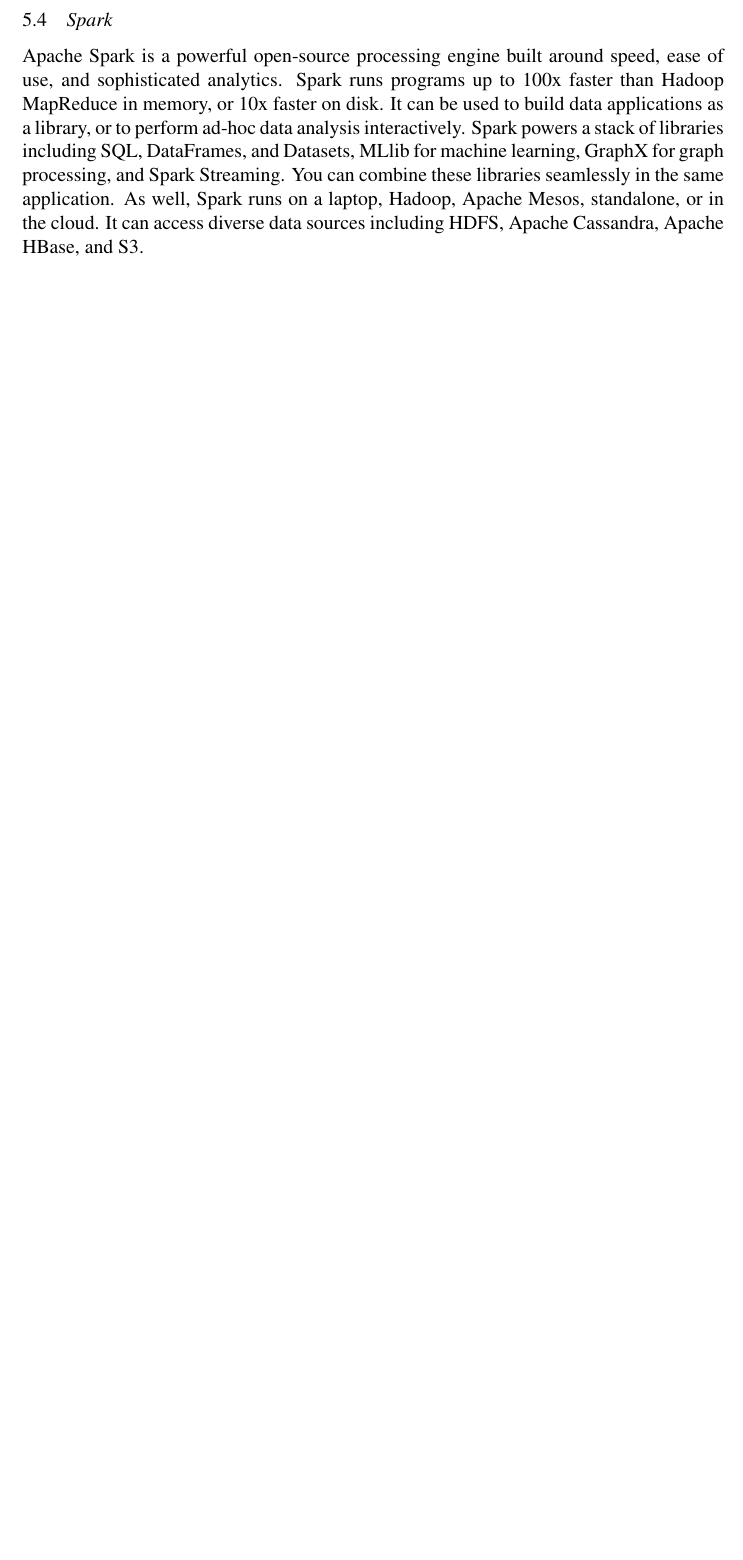
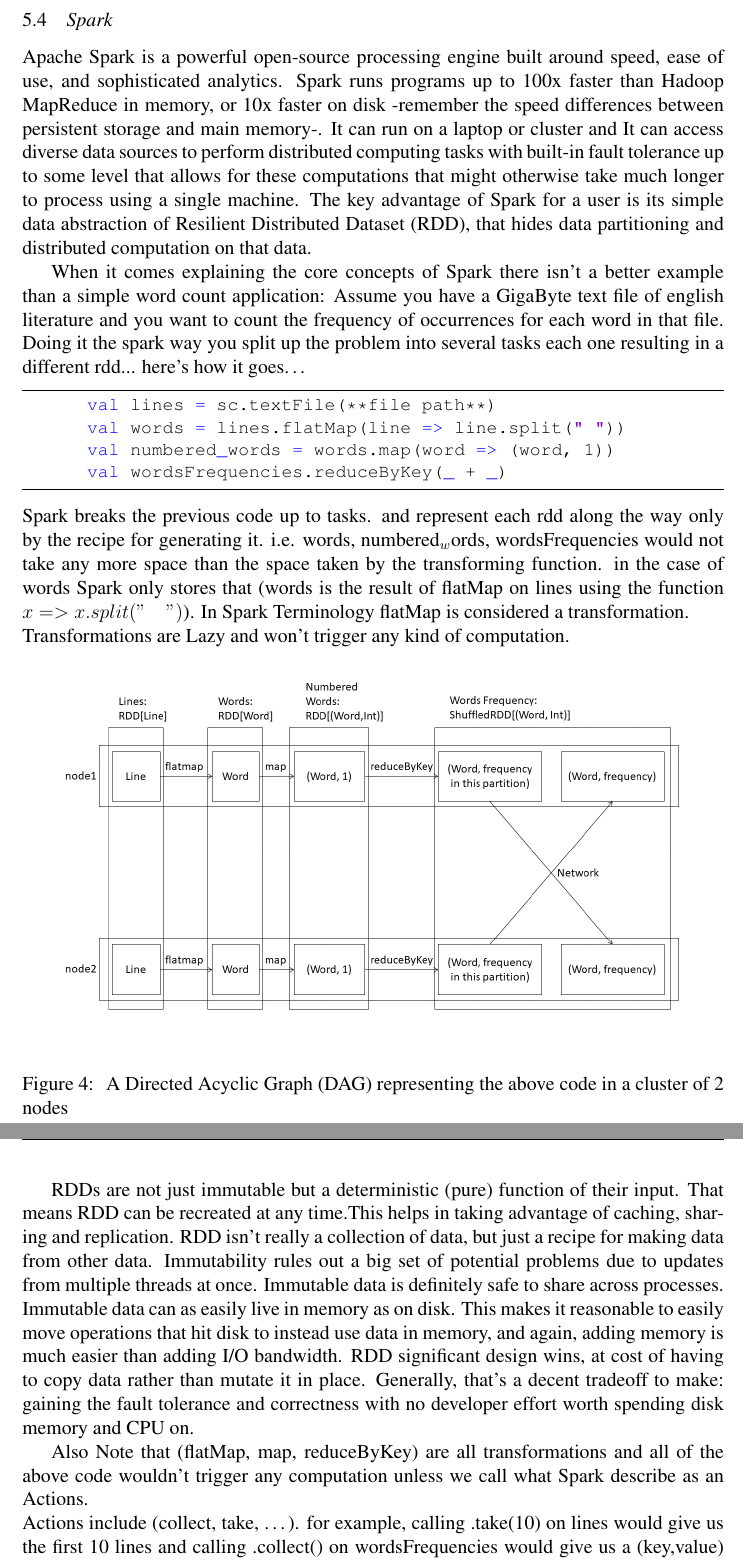
Before and after one commit to NasoohOlabi/Paper-on-Immutability, a LaTeX document (paper.tex): part of page 16 of 18 before the commit and two parts of pages 16 and 17 of 19 after it, the two joined at a grey line, cut so that both start at the same text, the shorter picture padded with empty space. Compiled offline with pdfLaTeX.

Commit message:
DOOOOOOOOONE first iteration!!

```diff
--- a/paper.tex
+++ b/paper.tex
@@ -609,4 +609,30 @@
 Performance is a good hook, but the real benefit is that this approach leads to code that is easier to understand and maintain. In short, it becomes very simple to create reusable HTML widgets and abstract out common patterns. This is why people with larger code bases should be interested in virtual DOM approaches.
 
 \subsection{Spark}
-Apache Spark is a powerful open-source processing engine built around speed, ease of use, and sophisticated analytics. Spark runs programs up to 100x faster than Hadoop MapReduce in memory, or 10x faster on disk. It can be used to build data applications as a library, or to perform ad-hoc data analysis interactively. Spark powers a stack of libraries including SQL, DataFrames, and Datasets, MLlib for machine learning, GraphX for graph processing, and Spark Streaming. You can combine these libraries seamlessly in the same application. As well, Spark runs on a laptop, Hadoop, Apache Mesos, standalone, or in the cloud. It can access diverse data sources including HDFS, Apache Cassandra, Apache HBase, and S3.
+% https://databricks.com/blog/2016/06/22/apache-spark-key-terms-explained.html#:~:text=1.,or%2010x%20faster%20on%20disk.
+Apache Spark is a powerful open-source processing engine built around speed, ease of use, and sophisticated analytics. Spark runs programs up to 100x faster than Hadoop MapReduce in memory, or 10x faster on disk -remember the speed differences between persistent storage and main memory-. It can run on a laptop or cluster and It can access diverse data sources to perform
+%https://www.quora.com/In-layman%E2%80%99s-terms-what-is-Apache-Spark
+distributed computing tasks with built-in fault tolerance up to some level that allows for these computations that might otherwise take much longer to process using a single machine.
+The key advantage of Spark for a user is its simple data abstraction of Resilient Distributed Dataset (RDD), that hides data partitioning and distributed computation on that data.
+
+When it comes explaining the core concepts of Spark there isn't a better example than a simple word count application:
+Assume you have a GigaByte text file of english literature and you want to count the frequency of occurrences for each word in that file. Doing it the spark way you split up the problem into several tasks each one resulting in a different rdd... here's how it goes\dots
+% https://www.edureka.co/community/11986/don-understand-the-reason-behind-spark-rdd-being-immutable#:~:text=RDDs%20are%20not%20just%20immutable,making%20data%20from%20other%20data.
+\begin{lstlisting}
+        val lines = sc.textFile(**file path**)
+        val words = lines.flatMap(line => line.split(" "))
+        val numbered_words = words.map(word => (word, 1))
+        val wordsFrequencies.reduceByKey(_ + _)
+\end{lstlisting}
+Spark breaks the previous code up to tasks. and represent each rdd along the way only by the recipe for generating it. i.e. words, numbered_words, wordsFrequencies would not take any more space than the space taken by the transforming function. in the case of words Spark only stores that (words is the result of flatMap on lines using the function $x => x.split("\quad")$). In Spark Terminology flatMap is considered a transformation.\newline Transformations are Lazy and won't trigger any kind of computation.
+\begin{figure}[H]
+    \begin{center}
+        {\includegraphics[scale=.4]{wordcount.png}}
+    \end{center}
+    \caption{ \label{figure:4} A Directed Acyclic Graph (DAG) representing the above code in a cluster of 2 nodes}
+\end{figure}
+
+RDDs are not just immutable but a deterministic (pure) function of their input. That means RDD can be recreated at any time.This helps in taking advantage of caching, sharing and replication. RDD isn't really a collection of data, but just a recipe for making data from other data. Immutability rules out a big set of potential problems due to updates from multiple threads at once. Immutable data is definitely safe to share across processes. Immutable data can as easily live in memory as on disk. This makes it reasonable to easily move operations that hit disk to instead use data in memory, and again, adding memory is much easier than adding I/O bandwidth. RDD significant design wins, at cost of having to copy data rather than mutate it in place. Generally, that's a decent tradeoff to make: gaining the fault tolerance and correctness with no developer effort worth spending disk memory and CPU on.
+
+Also Note that (flatMap, map, reduceByKey) are all transformations and all of the above code wouldn't trigger any computation unless we call what Spark describe as an Actions.\newline
+Actions include (collect, take, \dots). for example, calling .take(10) on lines would give us the first 10 lines and calling .collect() on wordsFrequencies would give us a (key,value) map (sometimes called dictionary, object, hashmap) that would reside in the Main Memory of the machine that ran the collect method.
```
Also changed, not shown: paper.pdf, wordcount.png (added), paper.tex (13 more changed lines), 8 other files.
